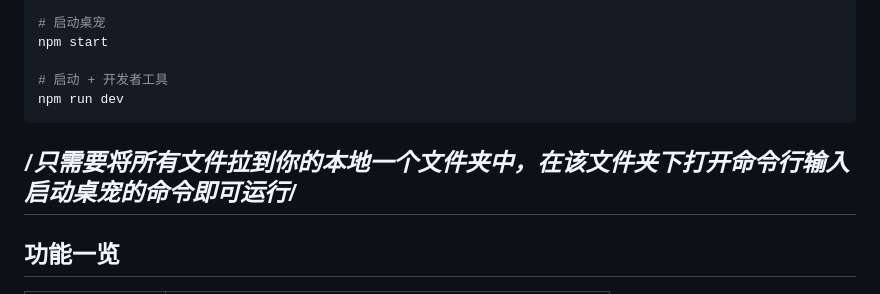
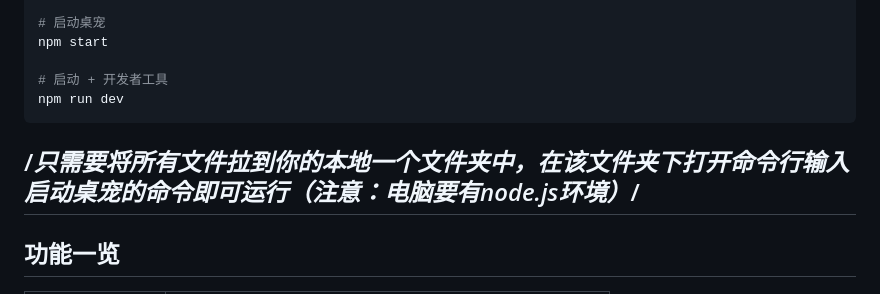
Before and after one commit to nightyuh/pets-of-desk, a Markdown page: README.md, the part around the change. Rendered like a GitHub page.

````diff
--- a/README.md
+++ b/README.md
@@ -18,7 +18,7 @@ npm start
 # 启动 + 开发者工具
 npm run dev
 ```
-/*只需要将所有文件拉到你的本地一个文件夹中，在该文件夹下打开命令行输入启动桌宠的命令即可运行*/
+/*只需要将所有文件拉到你的本地一个文件夹中，在该文件夹下打开命令行输入启动桌宠的命令即可运行（注意：电脑要有node.js环境）*/
 ---
 
 ## 功能一览
````
